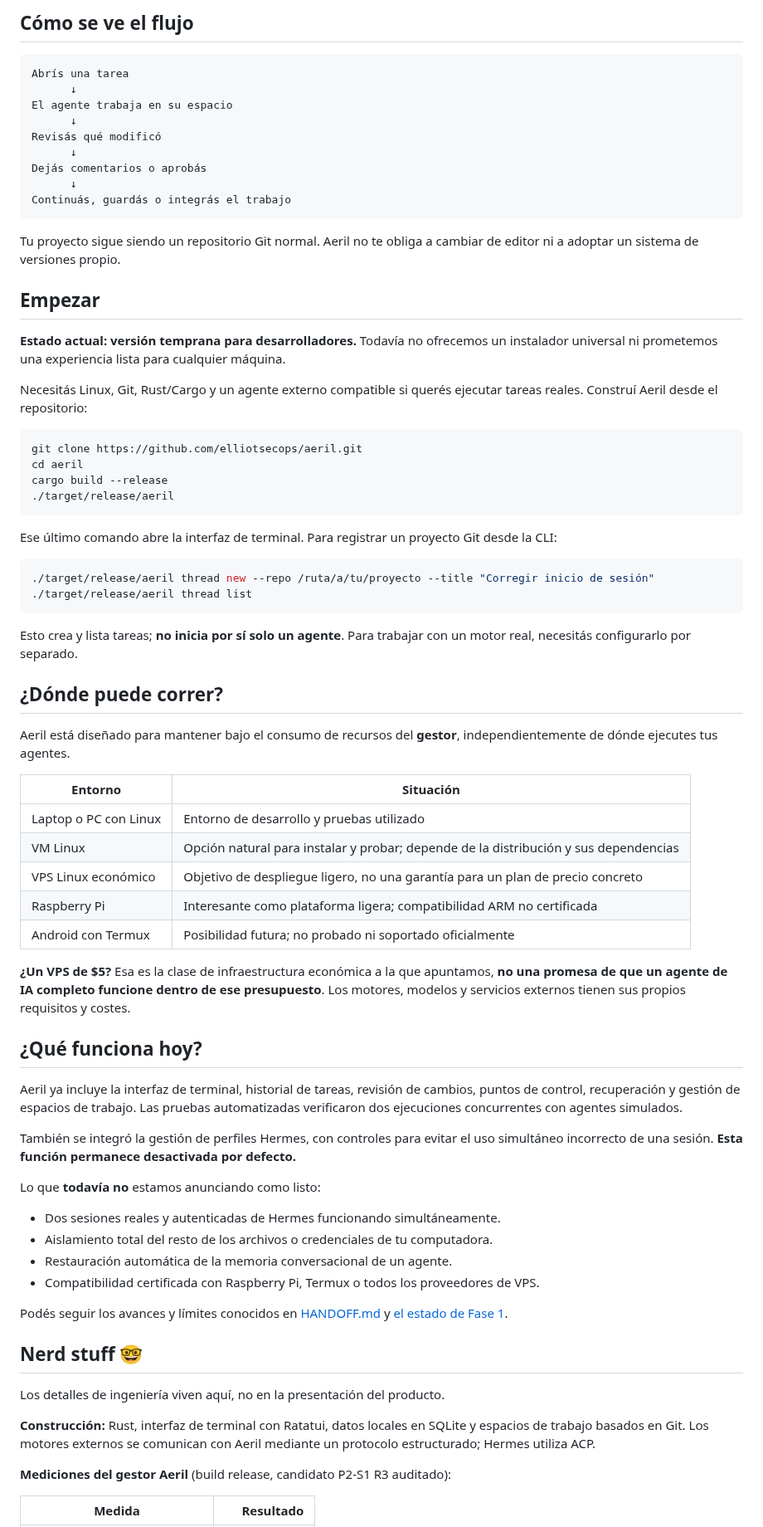
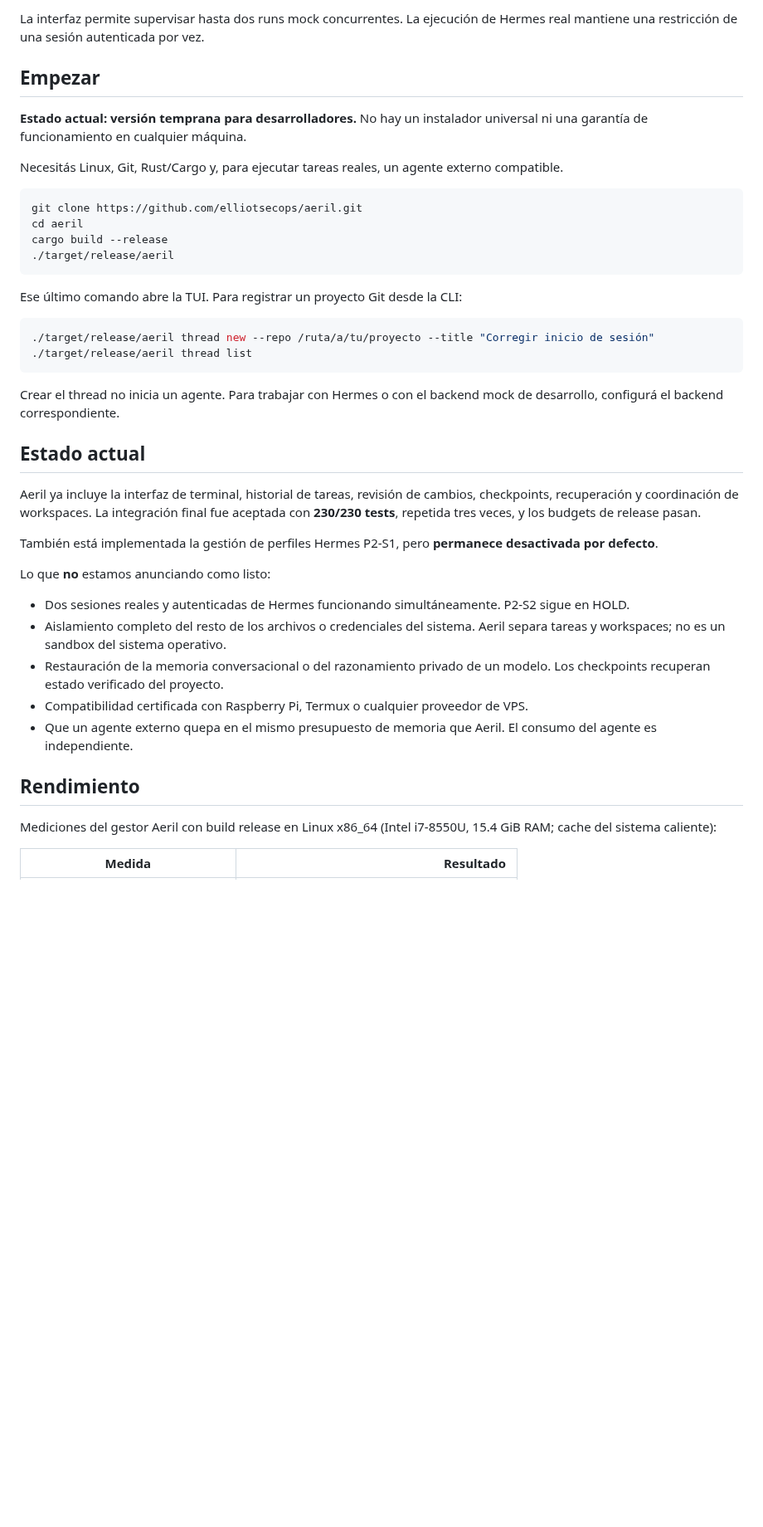
Before and after one commit to elliotsecops/aeril, a Markdown page: README.md, the part around one of its changes. Shown at 83% size. Drawn GitHub-style; blank space fills up the shorter version.

````diff
--- a/README.md
+++ b/README.md
@@ -25,25 +30,11 @@ Aeril **no es otro modelo de IA**: es el lugar desde donde organizás y supervis
 
-## Cómo se ve el flujo
-
-```text
-Abrís una tarea
-      ↓
-El agente trabaja en su espacio
-      ↓
-Revisás qué modificó
-      ↓
-Dejás comentarios o aprobás
-      ↓
-Continuás, guardás o integrás el trabajo
-```
-
-Tu proyecto sigue siendo un repositorio Git normal. Aeril no te obliga a cambiar de editor ni a adoptar un sistema de versiones propio.
+La interfaz permite supervisar hasta dos runs mock concurrentes. La ejecución de Hermes real mantiene una restricción de una sesión autenticada por vez.
 
 ## Empezar
 
-**Estado actual: versión temprana para desarrolladores.** Todavía no ofrecemos un instalador universal ni prometemos una experiencia lista para cualquier máquina.
+**Estado actual: versión temprana para desarrolladores.** No hay un instalador universal ni una garantía de funcionamiento en cualquier máquina.
 
-Necesitás Linux, Git, Rust/Cargo y un agente externo compatible si querés ejecutar tareas reales. Construí Aeril desde el repositorio:
+Necesitás Linux, Git, Rust/Cargo y, para ejecutar tareas reales, un agente externo compatible.
 
 ```bash
 git clone https://github.com/elliotsecops/aeril.git
@@ -52,51 +43,32 @@ cargo build --release
 ./target/release/aeril
 ```
 
-Ese último comando abre la interfaz de terminal. Para registrar un proyecto Git desde la CLI:
+Ese último comando abre la TUI. Para registrar un proyecto Git desde la CLI:
 
 ```bash
 ./target/release/aeril thread new --repo /ruta/a/tu/proyecto --title "Corregir inicio de sesión"
 ./target/release/aeril thread list
 ```
 
-Esto crea y lista tareas; **no inicia por sí solo un agente**. Para trabajar con un motor real, necesitás configurarlo por separado.
+Crear el thread no inicia un agente. Para trabajar con Hermes o con el backend mock de desarrollo, configurá el backend correspondiente.
 
-## ¿Dónde puede correr?
+## Estado actual
 
-Aeril está diseñado para mantener bajo el consumo de recursos del **gestor**, independientemente de dónde ejecutes tus agentes.
+Aeril ya incluye la interfaz de terminal, historial de tareas, revisión de cambios, checkpoints, recuperación y coordinación de workspaces. La integración final fue aceptada con **230/230 tests**, repetida tres veces, y los budgets de release pasan.
 
-| Entorno | Situación |
-|---|---|
-| Laptop o PC con Linux | Entorno de desarrollo y pruebas utilizado |
-| VM Linux | Opción natural para instalar y probar; depende de la distribución y sus dependencias |
-| VPS Linux económico | Objetivo de despliegue ligero, no una garantía para un plan de precio concreto |
-| Raspberry Pi | Interesante como plataforma ligera; compatibilidad ARM no certificada |
-| Android con Termux | Posibilidad futura; no probado ni soportado oficialmente |
+También está implementada la gestión de perfiles Hermes P2-S1, pero **permanece desactivada por defecto**.
 
-**¿Un VPS de $5?** Esa es la clase de infraestructura económica a la que apuntamos, **no una promesa de que un agente de IA completo funcione dentro de ese presupuesto**. Los motores, modelos y servicios externos tienen sus propios requisitos y costes.
+Lo que **no** estamos anunciando como listo:
 
-## ¿Qué funciona hoy?
+- Dos sesiones reales y autenticadas de Hermes funcionando simultáneamente. P2-S2 sigue en HOLD.
+- Aislamiento completo del resto de los archivos o credenciales del sistema. Aeril separa tareas y workspaces; no es un sandbox del sistema operativo.
+- Restauración de la memoria conversacional o del razonamiento privado de un modelo. Los checkpoints recuperan estado verificado del proyecto.
+- Compatibilidad certificada con Raspberry Pi, Termux o cualquier proveedor de VPS.
+- Que un agente externo quepa en el mismo presupuesto de memoria que Aeril. El consumo del agente es independiente.
 
-Aeril ya incluye la interfaz de terminal, historial de tareas, revisión de cambios, puntos de control, recuperación y gestión de espacios de trabajo. Las pruebas automatizadas verificaron dos ejecuciones concurrentes con agentes simulados.
+## Rendimiento
 
-También se integró la gestión de perfiles Hermes, con controles para evitar el uso simultáneo incorrecto de una sesión. **Esta función permanece desactivada por defecto.**
-
-Lo que **todavía no** estamos anunciando como listo:
-
-- Dos sesiones reales y autenticadas de Hermes funcionando simultáneamente.
-- Aislamiento total del resto de los archivos o credenciales de tu computadora.
-- Restauración automática de la memoria conversacional de un agente.
-- Compatibilidad certificada con Raspberry Pi, Termux o todos los proveedores de VPS.
-
-Podés seguir los avances y límites conocidos en [HANDOFF.md](HANDOFF.md) y [el estado de Fase 1](docs/phase1-status.md).
-
-## Nerd stuff 🤓
-
-Los detalles de ingeniería viven aquí, no en la presentación del producto.
-
-**Construcción:** Rust, interfaz de terminal con Ratatui, datos locales en SQLite y espacios de trabajo basados en Git. Los motores externos se comunican con Aeril mediante un protocolo estructurado; Hermes utiliza ACP.
-
-**Mediciones del gestor Aeril** (build release, candidato P2-S1 R3 auditado):
+Mediciones del gestor Aeril con build release en Linux x86_64 (Intel i7-8550U, 15.4 GiB RAM; cache del sistema caliente):
 
 | Medida | Resultado |
 |---|---:|
````
Also changed, not shown: other parts of README.md (+38 -26 lines), docs/assets/aeril-tui-demo.gif (added).
